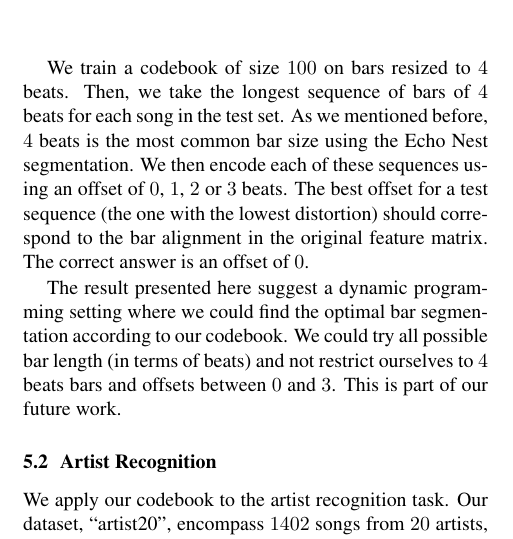
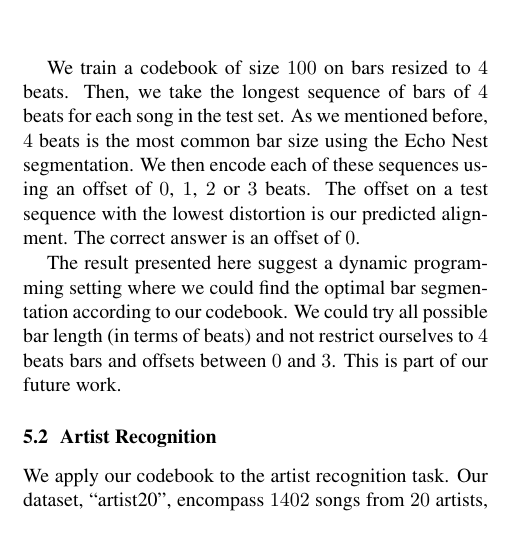
Before and after one commit to tbertinmahieux/BostonHackDay, a LaTeX paper (Paper/Paper.tex): part of one column of page 5 of 6, cut so that both start at the same text. Compiled offline with pdfLaTeX.

Commit message:
slightly better explanation of song seg exp

```diff
--- a/Paper/Paper.tex
+++ b/Paper/Paper.tex
@@ -651,10 +651,9 @@ we take the longest sequence of bars of $4$ beats for each song
 in the test set.  As
 we mentioned before, $4$ beats is the most common bar size using the
 Echo Nest segmentation. We then encode each of these sequences using an offset
-of $0$, $1$, $2$ or $3$ beats. The best offset for a test sequence
-(the one with the lowest distortion)
-should correspond to the bar alignment in the original
-feature matrix.  The correct answer is an offset of $0$.
+of $0$, $1$, $2$ or $3$ beats. The offset on a test sequence
+with the lowest distortion is our predicted alignment.
+The correct answer is an offset of $0$.
 
 %FIXME: Actually I'm (ronw) not sure how this was done.  Every 4 beat
 %segment was treated separately?  Its not looking for a per-song alignment?
```
